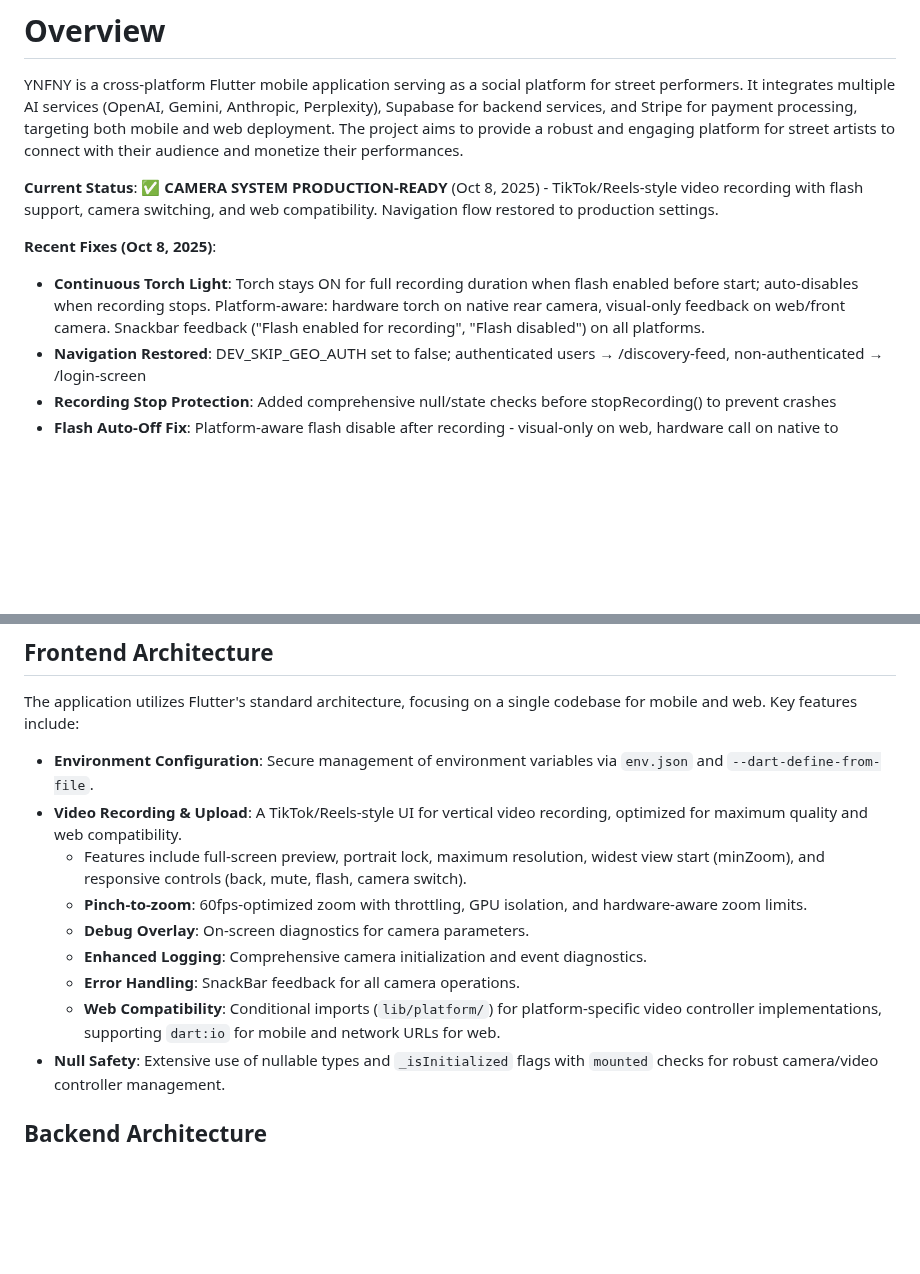
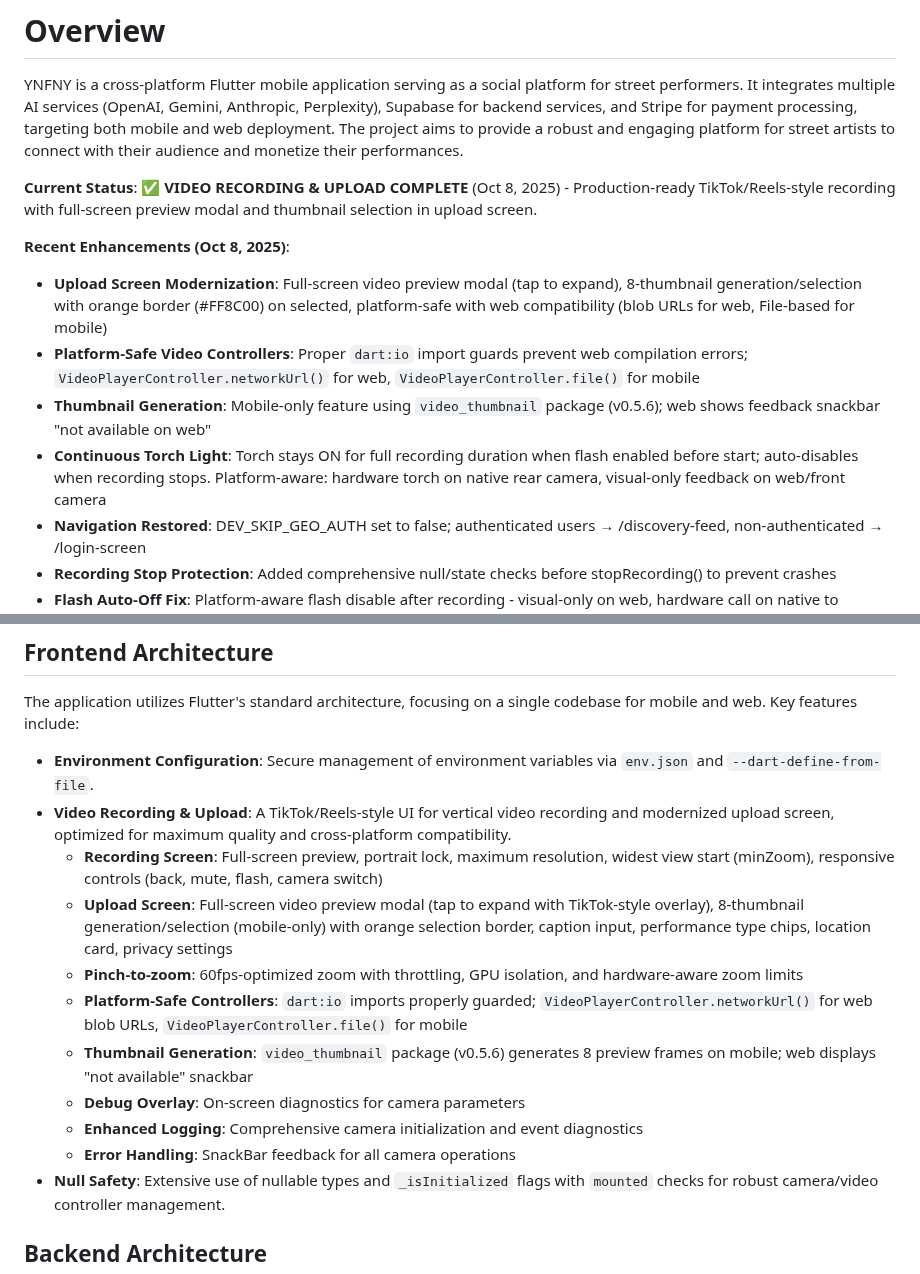
Before and after one commit to Gdogmacbobb/upload-now-works-fix-posting, a Markdown page: replit.md, 2 parts joined by grey strips. Rendered like a GitHub page; blank space fills up the shorter version.

Commit message:
Improve video recording and upload features with enhanced preview and platform support
Update video recording and upload functionality with a full-screen preview modal, thumbnail selection, platform-specific video controllers, and improved torch light behavior.

Replit-Commit-Author: Agent
Replit-Commit-Session-Id: 28a27936-06bb-47ab-8c4d-368ade1be9b2
Replit-Commit-Checkpoint-Type: full_checkpoint
Replit-Commit-Screenshot-Url: https://storage.googleapis.com/screenshot-production-us-central1/3778a8d9-5267-4cac-ae3b-ed25f4f80501/28a27936-06bb-47ab-8c4d-368ade1be9b2/B3NX7Bq

```diff
--- a/replit.md
+++ b/replit.md
@@ -2,10 +2,13 @@
 
 YNFNY is a cross-platform Flutter mobile application serving as a social platform for street performers. It integrates multiple AI services (OpenAI, Gemini, Anthropic, Perplexity), Supabase for backend services, and Stripe for payment processing, targeting both mobile and web deployment. The project aims to provide a robust and engaging platform for street artists to connect with their audience and monetize their performances.
 
-**Current Status**: ✅ **CAMERA SYSTEM PRODUCTION-READY** (Oct 8, 2025) - TikTok/Reels-style video recording with flash support, camera switching, and web compatibility. Navigation flow restored to production settings.
+**Current Status**: ✅ **VIDEO RECORDING & UPLOAD COMPLETE** (Oct 8, 2025) - Production-ready TikTok/Reels-style recording with full-screen preview modal and thumbnail selection in upload screen.
 
-**Recent Fixes (Oct 8, 2025)**:
-- **Continuous Torch Light**: Torch stays ON for full recording duration when flash enabled before start; auto-disables when recording stops. Platform-aware: hardware torch on native rear camera, visual-only feedback on web/front camera. Snackbar feedback ("Flash enabled for recording", "Flash disabled") on all platforms.
+**Recent Enhancements (Oct 8, 2025)**:
+- **Upload Screen Modernization**: Full-screen video preview modal (tap to expand), 8-thumbnail generation/selection with orange border (#FF8C00) on selected, platform-safe with web compatibility (blob URLs for web, File-based for mobile)
+- **Platform-Safe Video Controllers**: Proper `dart:io` import guards prevent web compilation errors; `VideoPlayerController.networkUrl()` for web, `VideoPlayerController.file()` for mobile
+- **Thumbnail Generation**: Mobile-only feature using `video_thumbnail` package (v0.5.6); web shows feedback snackbar "not available on web"
+- **Continuous Torch Light**: Torch stays ON for full recording duration when flash enabled before start; auto-disables when recording stops. Platform-aware: hardware torch on native rear camera, visual-only feedback on web/front camera
 - **Navigation Restored**: DEV_SKIP_GEO_AUTH set to false; authenticated users → /discovery-feed, non-authenticated → /login-screen
 - **Recording Stop Protection**: Added comprehensive null/state checks before stopRecording() to prevent crashes
 - **Flash Auto-Off Fix**: Platform-aware flash disable after recording - visual-only on web, hardware call on native to prevent NoSuchMethodError
@@ -26,13 +29,15 @@ Preferred communication style: Simple, everyday language.
 ## Frontend Architecture
 The application utilizes Flutter's standard architecture, focusing on a single codebase for mobile and web. Key features include:
 - **Environment Configuration**: Secure management of environment variables via `env.json` and `--dart-define-from-file`.
-- **Video Recording & Upload**: A TikTok/Reels-style UI for vertical video recording, optimized for maximum quality and web compatibility.
-  - Features include full-screen preview, portrait lock, maximum resolution, widest view start (minZoom), and responsive controls (back, mute, flash, camera switch).
-  - **Pinch-to-zoom**: 60fps-optimized zoom with throttling, GPU isolation, and hardware-aware zoom limits.
-  - **Debug Overlay**: On-screen diagnostics for camera parameters.
-  - **Enhanced Logging**: Comprehensive camera initialization and event diagnostics.
-  - **Error Handling**: SnackBar feedback for all camera operations.
-  - **Web Compatibility**: Conditional imports (`lib/platform/`) for platform-specific video controller implementations, supporting `dart:io` for mobile and network URLs for web.
+- **Video Recording & Upload**: A TikTok/Reels-style UI for vertical video recording and modernized upload screen, optimized for maximum quality and cross-platform compatibility.
+  - **Recording Screen**: Full-screen preview, portrait lock, maximum resolution, widest view start (minZoom), responsive controls (back, mute, flash, camera switch)
+  - **Upload Screen**: Full-screen video preview modal (tap to expand with TikTok-style overlay), 8-thumbnail generation/selection (mobile-only) with orange selection border, caption input, performance type chips, location card, privacy settings
+  - **Pinch-to-zoom**: 60fps-optimized zoom with throttling, GPU isolation, and hardware-aware zoom limits
+  - **Platform-Safe Controllers**: `dart:io` imports properly guarded; `VideoPlayerController.networkUrl()` for web blob URLs, `VideoPlayerController.file()` for mobile
+  - **Thumbnail Generation**: `video_thumbnail` package (v0.5.6) generates 8 preview frames on mobile; web displays "not available" snackbar
+  - **Debug Overlay**: On-screen diagnostics for camera parameters
+  - **Enhanced Logging**: Comprehensive camera initialization and event diagnostics
+  - **Error Handling**: SnackBar feedback for all camera operations
 - **Null Safety**: Extensive use of nullable types and `_isInitialized` flags with `mounted` checks for robust camera/video controller management.
 
 ## Backend Architecture
```
